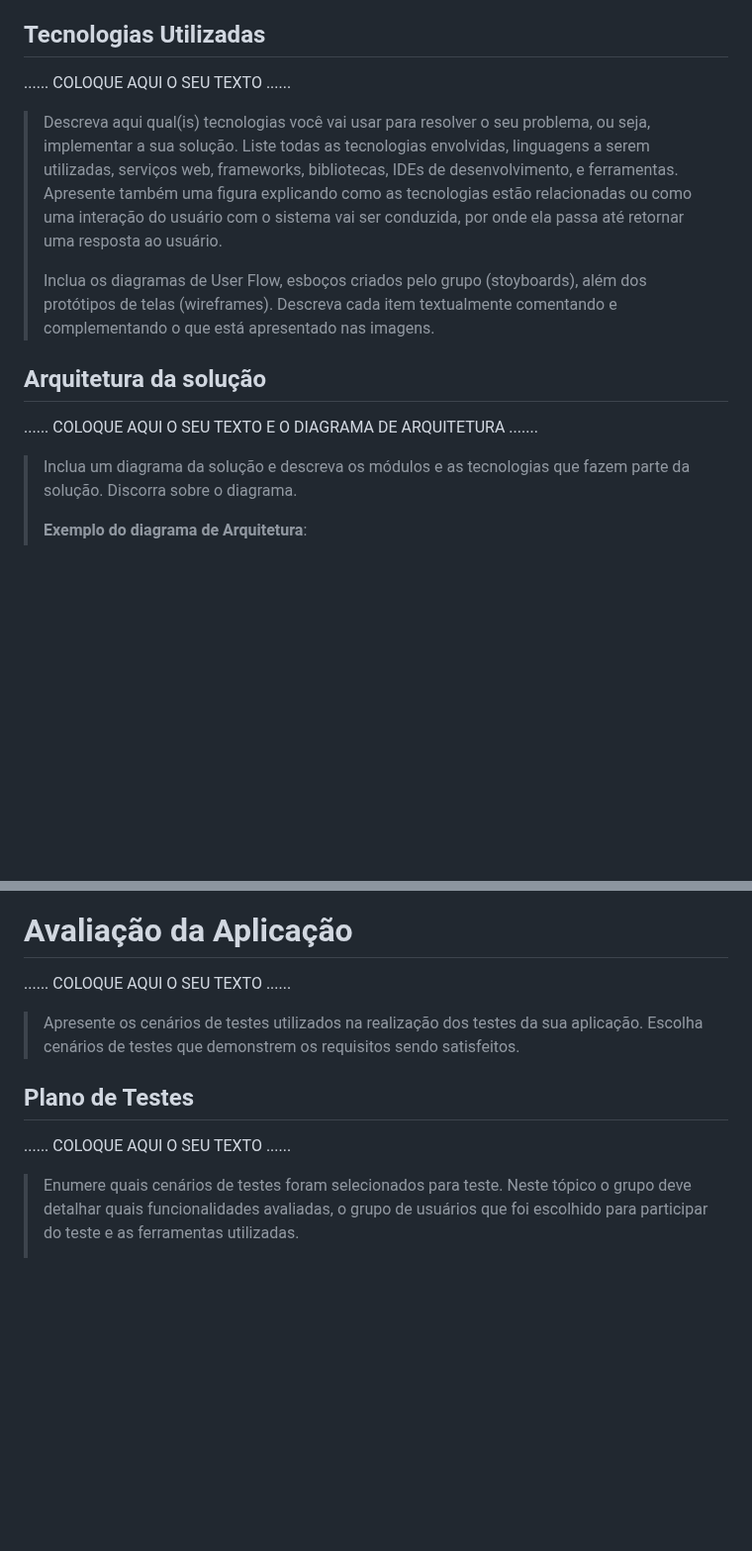
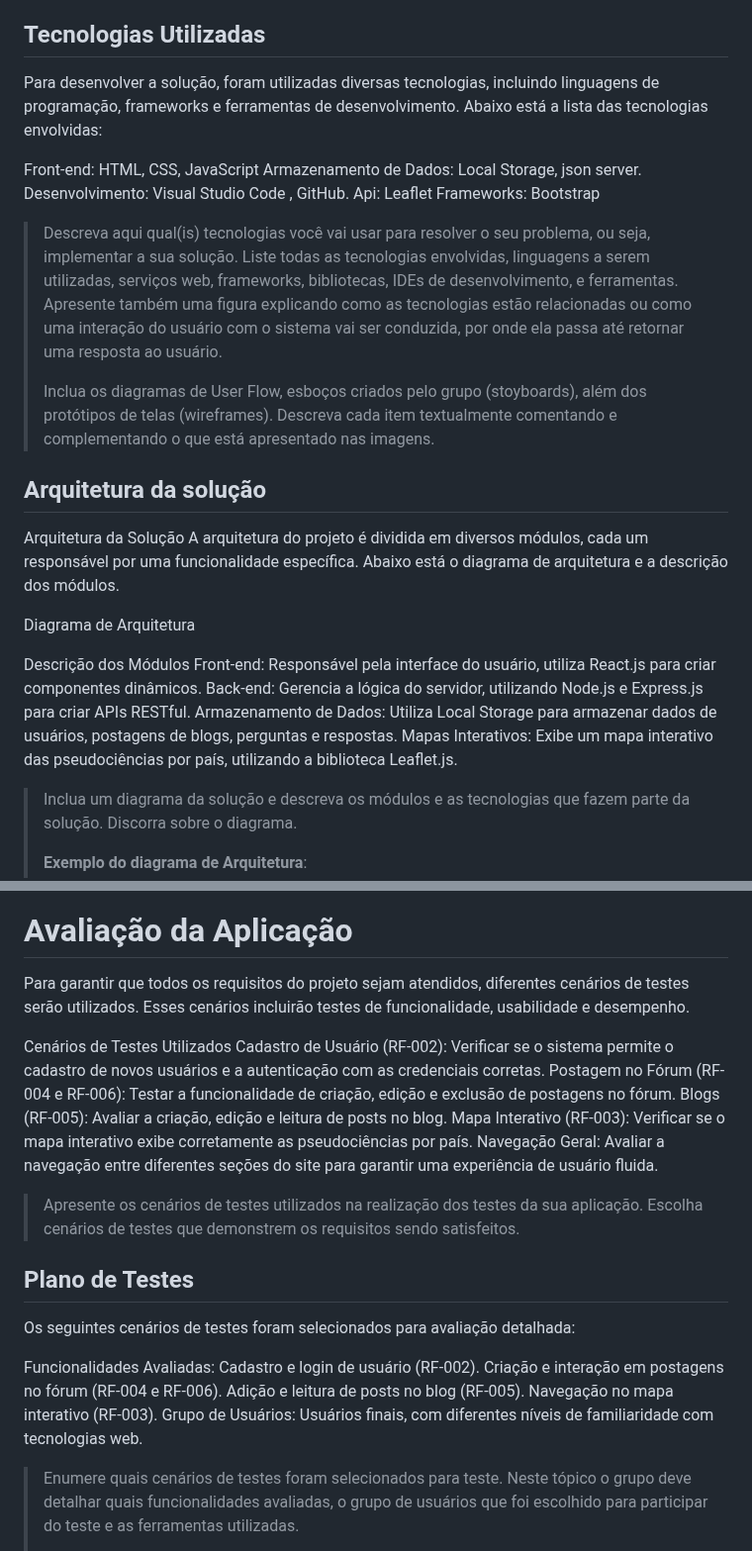
Before and after one commit to JPGHP/pmg-es-2024-1-ti1-2401100-g1-pseudociencia, a Markdown page: docs/relatorio/Relatorio Tecnico - TEMPLATE.md, 2 parts joined by grey strips. Shown at 99% size. Drawn GitHub-style; blank space fills up the shorter version.

Commit message:
Término da documentação - TEMPLATE.md
Documentação concluída

```diff
--- a/docs/relatorio/Relatorio Tecnico - TEMPLATE.md
+++ b/docs/relatorio/Relatorio Tecnico - TEMPLATE.md
@@ -521,7 +521,13 @@ Este projeto consiste na criação de um site dedicado a pseudociências, conten
 
 ## Tecnologias Utilizadas
 
-......  COLOQUE AQUI O SEU TEXTO ......
+Para desenvolver a solução, foram utilizadas diversas tecnologias, incluindo linguagens de programação, frameworks e ferramentas de desenvolvimento. Abaixo está a lista das tecnologias envolvidas:
+
+Front-end: HTML, CSS, JavaScript
+Armazenamento de Dados: Local Storage, json server.
+Desenvolvimento: Visual Studio Code , GitHub.
+Api: Leaflet
+Frameworks: Bootstrap
 
 > Descreva aqui qual(is) tecnologias você vai usar para resolver o seu
 > problema, ou seja, implementar a sua solução. Liste todas as
@@ -537,8 +543,17 @@ Este projeto consiste na criação de um site dedicado a pseudociências, conten
 > nas imagens.
 
 ## Arquitetura da solução
+Arquitetura da Solução
+A arquitetura do projeto é dividida em diversos módulos, cada um responsável por uma funcionalidade específica. Abaixo está o diagrama de arquitetura e a descrição dos módulos.
 
-......  COLOQUE AQUI O SEU TEXTO E O DIAGRAMA DE ARQUITETURA .......
+Diagrama de Arquitetura
+
+Descrição dos Módulos
+Front-end: Responsável pela interface do usuário, utiliza React.js para criar componentes dinâmicos.
+Back-end: Gerencia a lógica do servidor, utilizando Node.js e Express.js para criar APIs RESTful.
+Armazenamento de Dados: Utiliza Local Storage para armazenar dados de usuários, postagens de blogs, perguntas e respostas.
+Mapas Interativos: Exibe um mapa interativo das pseudociências por país, utilizando a biblioteca Leaflet.js.
+
 
 > Inclua um diagrama da solução e descreva os módulos e as tecnologias
 > que fazem parte da solução. Discorra sobre o diagrama.
@@ -550,7 +565,14 @@ Este projeto consiste na criação de um site dedicado a pseudociências, conten
 
 # Avaliação da Aplicação
 
-......  COLOQUE AQUI O SEU TEXTO ......
+Para garantir que todos os requisitos do projeto sejam atendidos, diferentes cenários de testes serão utilizados. Esses cenários incluirão testes de funcionalidade, usabilidade e desempenho.
+
+Cenários de Testes Utilizados
+Cadastro de Usuário (RF-002): Verificar se o sistema permite o cadastro de novos usuários e a autenticação com as credenciais corretas.
+Postagem no Fórum (RF-004 e RF-006): Testar a funcionalidade de criação, edição e exclusão de postagens no fórum.
+Blogs (RF-005): Avaliar a criação, edição e leitura de posts no blog.
+Mapa Interativo (RF-003): Verificar se o mapa interativo exibe corretamente as pseudociências por país.
+Navegação Geral: Avaliar a navegação entre diferentes seções do site para garantir uma experiência de usuário fluida.
 
 > Apresente os cenários de testes utilizados na realização dos testes da
 > sua aplicação. Escolha cenários de testes que demonstrem os requisitos
@@ -558,7 +580,16 @@ Este projeto consiste na criação de um site dedicado a pseudociências, conten
 
 ## Plano de Testes
 
-......  COLOQUE AQUI O SEU TEXTO ......
+Os seguintes cenários de testes foram selecionados para avaliação detalhada:
+
+Funcionalidades Avaliadas:
+Cadastro e login de usuário (RF-002).
+Criação e interação em postagens no fórum (RF-004 e RF-006).
+Adição e leitura de posts no blog (RF-005).
+Navegação no mapa interativo (RF-003).
+Grupo de Usuários:
+Usuários finais, com diferentes níveis de familiaridade com tecnologias web.
+
 
 > Enumere quais cenários de testes foram selecionados para teste. Neste
 > tópico o grupo deve detalhar quais funcionalidades avaliadas, o grupo
```
Also changed, not shown: other parts of docs/relatorio/Relatorio Tecnico - TEMPLATE.md (+12 -2 lines).
